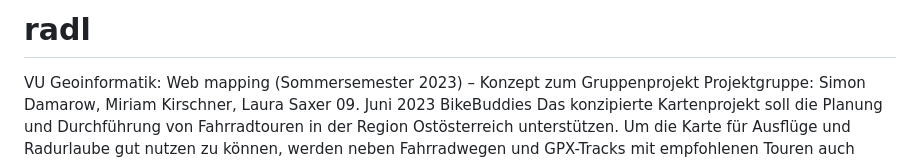
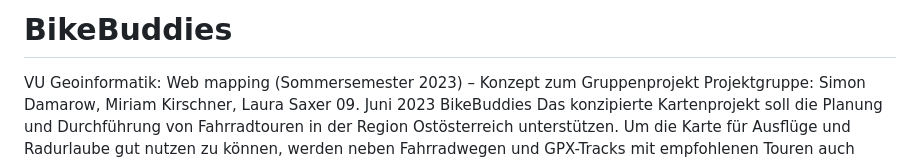
Before and after one commit to bikebuddies/radl, a Markdown page: README.md, the part around the change. GitHub-like rendering.

```diff
--- a/README.md
+++ b/README.md
@@ -1,4 +1,4 @@
-# radl
+# BikeBuddies
 
 VU Geoinformatik: Web mapping (Sommersemester 2023) – Konzept zum Gruppenprojekt
 Projektgruppe: Simon Damarow, Miriam Kirschner, Laura Saxer
```
